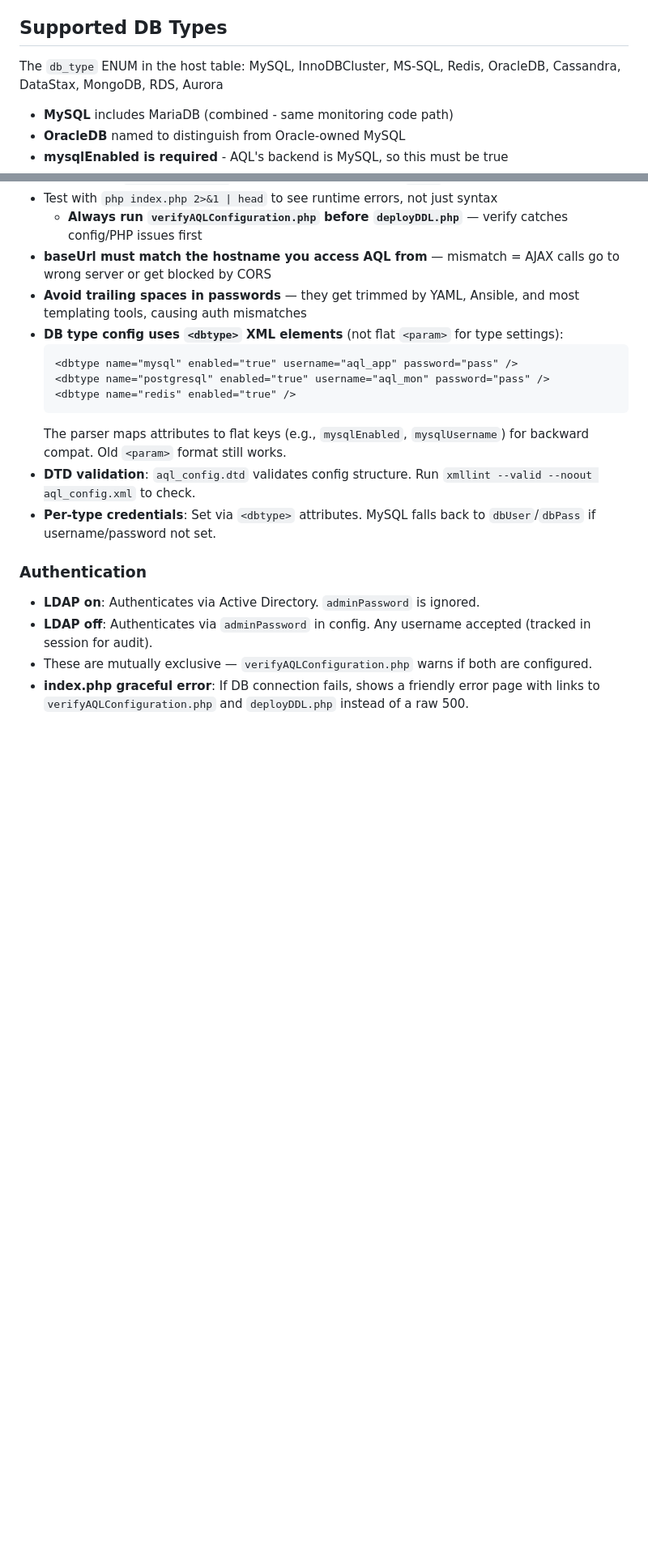
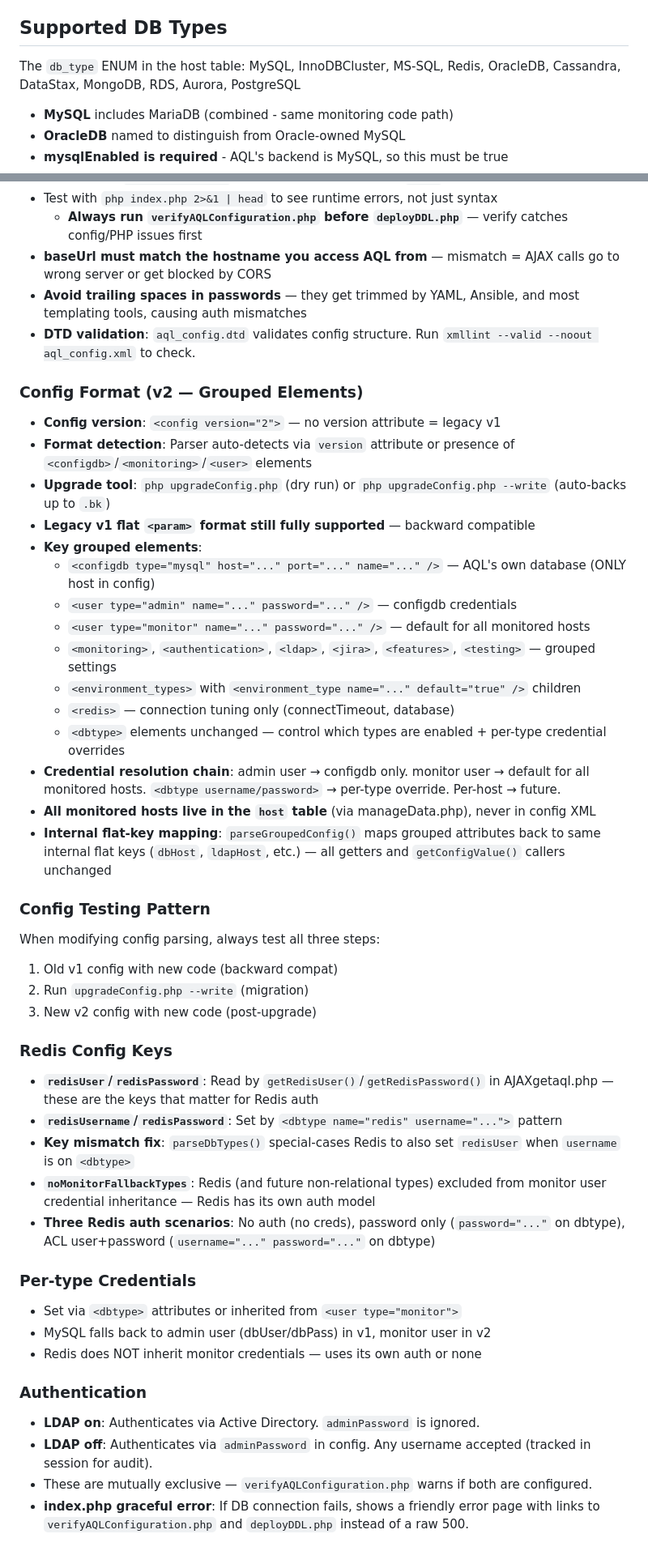
Before and after one commit to kbcmdba/ActiveQueryListing, a Markdown page: CLAUDE.md, 2 parts joined by grey strips. Shown at 81% size. Rendered like a GitHub page; blank space fills up the shorter version.

````diff
--- a/CLAUDE.md
+++ b/CLAUDE.md
@@ -28,7 +28,7 @@ This prevents merge conflicts and ensures we have the latest changes from the re
 
 ## Supported DB Types
 
-The `db_type` ENUM in the host table: MySQL, InnoDBCluster, MS-SQL, Redis, OracleDB, Cassandra, DataStax, MongoDB, RDS, Aurora
+The `db_type` ENUM in the host table: MySQL, InnoDBCluster, MS-SQL, Redis, OracleDB, Cassandra, DataStax, MongoDB, RDS, Aurora, PostgreSQL
 
 - **MySQL** includes MariaDB (combined - same monitoring code path)
 - **OracleDB** named to distinguish from Oracle-owned MySQL
@@ -145,15 +146,42 @@ Migrations in `deployDDL.php` follow this pattern:
   - **Always run `verifyAQLConfiguration.php` before `deployDDL.php`** — verify catches config/PHP issues first
 - **baseUrl must match the hostname you access AQL from** — mismatch = AJAX calls go to wrong server or get blocked by CORS
 - **Avoid trailing spaces in passwords** — they get trimmed by YAML, Ansible, and most templating tools, causing auth mismatches
-- **DB type config uses `<dbtype>` XML elements** (not flat `<param>` for type settings):
-  ```xml
-  <dbtype name="mysql" enabled="true" username="aql_app" password="pass" />
-  <dbtype name="postgresql" enabled="true" username="aql_mon" password="pass" />
-  <dbtype name="redis" enabled="true" />
-  ```
-  The parser maps attributes to flat keys (e.g., `mysqlEnabled`, `mysqlUsername`) for backward compat. Old `<param>` format still works.
 - **DTD validation**: `aql_config.dtd` validates config structure. Run `xmllint --valid --noout aql_config.xml` to check.
-- **Per-type credentials**: Set via `<dbtype>` attributes. MySQL falls back to `dbUser`/`dbPass` if username/password not set.
+
+### Config Format (v2 — Grouped Elements)
+- **Config version**: `<config version="2">` — no version attribute = legacy v1
+- **Format detection**: Parser auto-detects via `version` attribute or presence of `<configdb>`/`<monitoring>`/`<user>` elements
+- **Upgrade tool**: `php upgradeConfig.php` (dry run) or `php upgradeConfig.php --write` (auto-backs up to `.bk`)
+- **Legacy v1 flat `<param>` format still fully supported** — backward compatible
+- **Key grouped elements**:
+  - `<configdb type="mysql" host="..." port="..." name="..." />` — AQL's own database (ONLY host in config)
+  - `<user type="admin" name="..." password="..." />` — configdb credentials
+  - `<user type="monitor" name="..." password="..." />` — default for all monitored hosts
+  - `<monitoring>`, `<authentication>`, `<ldap>`, `<jira>`, `<features>`, `<testing>` — grouped settings
+  - `<environment_types>` with `<environment_type name="..." default="true" />` children
+  - `<redis>` — connection tuning only (connectTimeout, database)
+  - `<dbtype>` elements unchanged — control which types are enabled + per-type credential overrides
+- **Credential resolution chain**: admin user → configdb only. monitor user → default for all monitored hosts. `<dbtype username/password>` → per-type override. Per-host → future.
+- **All monitored hosts live in the `host` table** (via manageData.php), never in config XML
+- **Internal flat-key mapping**: `parseGroupedConfig()` maps grouped attributes back to same internal flat keys (`dbHost`, `ldapHost`, etc.) — all getters and `getConfigValue()` callers unchanged
+
+### Config Testing Pattern
+When modifying config parsing, always test all three steps:
+1. Old v1 config with new code (backward compat)
+2. Run `upgradeConfig.php --write` (migration)
+3. New v2 config with new code (post-upgrade)
+
+### Redis Config Keys
+- **`redisUser`/`redisPassword`**: Read by `getRedisUser()`/`getRedisPassword()` in AJAXgetaql.php — these are the keys that matter for Redis auth
+- **`redisUsername`/`redisPassword`**: Set by `<dbtype name="redis" username="...">` pattern
+- **Key mismatch fix**: `parseDbTypes()` special-cases Redis to also set `redisUser` when `username` is on `<dbtype>`
+- **`noMonitorFallbackTypes`**: Redis (and future non-relational types) excluded from monitor user credential inheritance — Redis has its own auth model
+- **Three Redis auth scenarios**: No auth (no creds), password only (`password="..."` on dbtype), ACL user+password (`username="..." password="..."` on dbtype)
+
+### Per-type Credentials
+- Set via `<dbtype>` attributes or inherited from `<user type="monitor">`
+- MySQL falls back to admin user (dbUser/dbPass) in v1, monitor user in v2
+- Redis does NOT inherit monitor credentials — uses its own auth or none
 
 ### Authentication
 - **LDAP on**: Authenticates via Active Directory. `adminPassword` is ignored.
````
Also changed, not shown: other parts of CLAUDE.md (+5 -2 lines), CLAUDE_KNOWLEDGE_SHARED.md (+32 -9 lines), README.md (+53 -23 lines).
